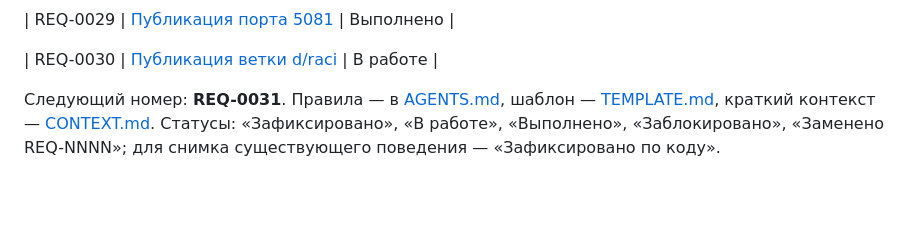
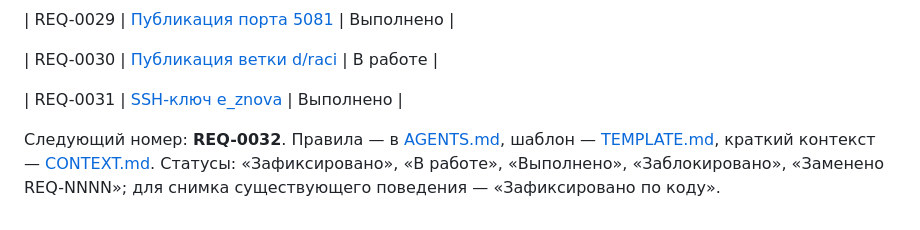
Before and after one commit to eznova/feedback_templater, a Markdown page: docs/requirements/README.md, the part around the change. Rendered like a GitHub page; blank space fills up the shorter version.

Commit message:
Зафиксировать отдельный SSH-ключ для публикации в GitHub

```diff
--- a/docs/requirements/README.md
+++ b/docs/requirements/README.md
@@ -40,7 +40,9 @@ REQ-0000 описывает существующий код; REQ-0001–0003 ф
 
 | REQ-0030 | [Публикация ветки d/raci](0030-публикация-ветки-raci.md) | В работе |
 
-Следующий номер: **REQ-0031**. Правила — в [AGENTS.md](../../AGENTS.md),
+| REQ-0031 | [SSH-ключ e_znova](0031-ssh-ключ-e-znova.md) | Выполнено |
+
+Следующий номер: **REQ-0032**. Правила — в [AGENTS.md](../../AGENTS.md),
 шаблон — [TEMPLATE.md](TEMPLATE.md), краткий контекст — [CONTEXT.md](../CONTEXT.md).
 Статусы: «Зафиксировано», «В работе», «Выполнено», «Заблокировано»,
 «Заменено REQ-NNNN»; для снимка существующего поведения — «Зафиксировано по коду».
```
Also changed, not shown: docs/CONTEXT.md (+7 -3 lines), docs/requirements/0031-ssh-ключ-e-znova.md (added, +29 -0 lines).
